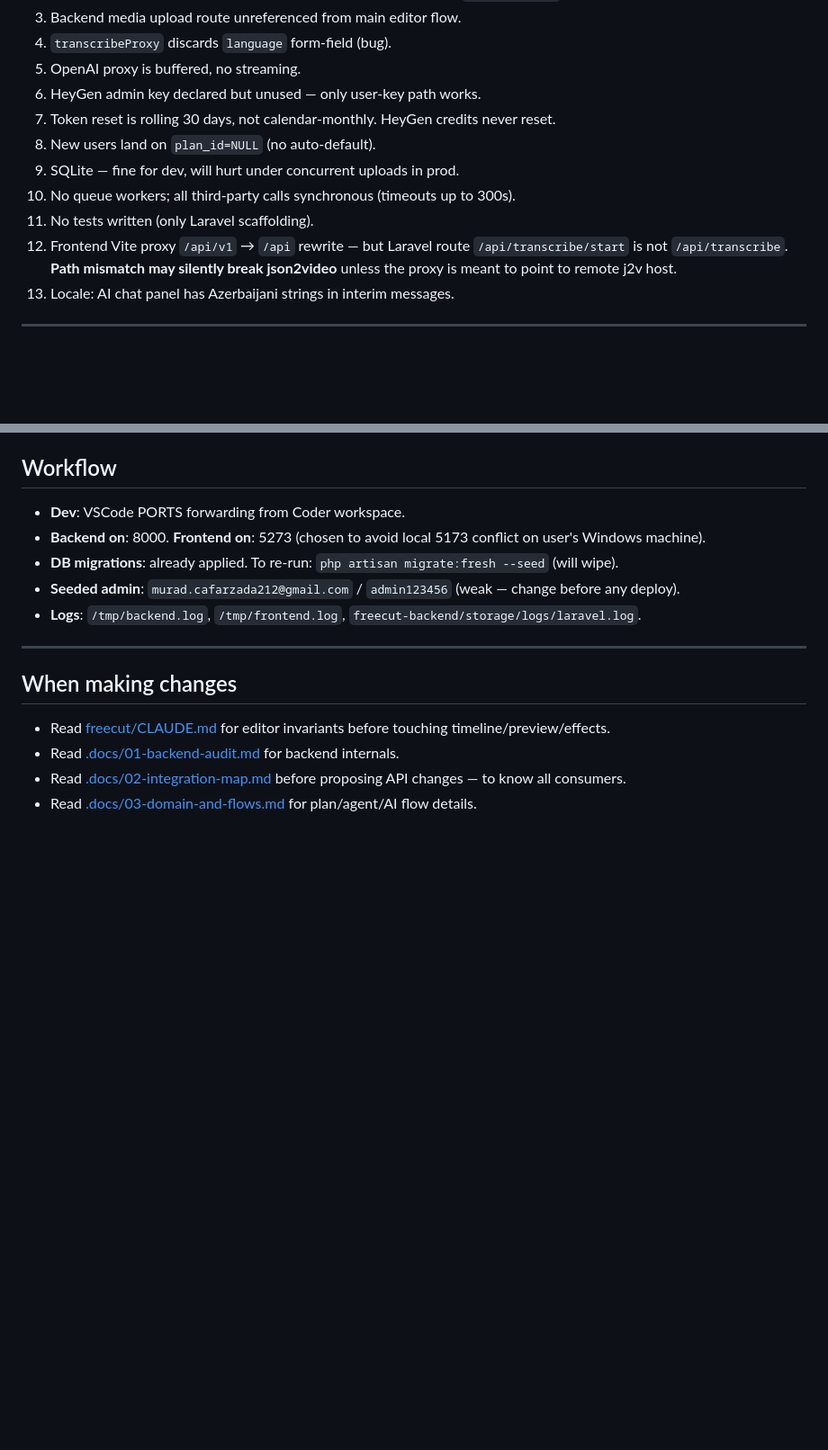
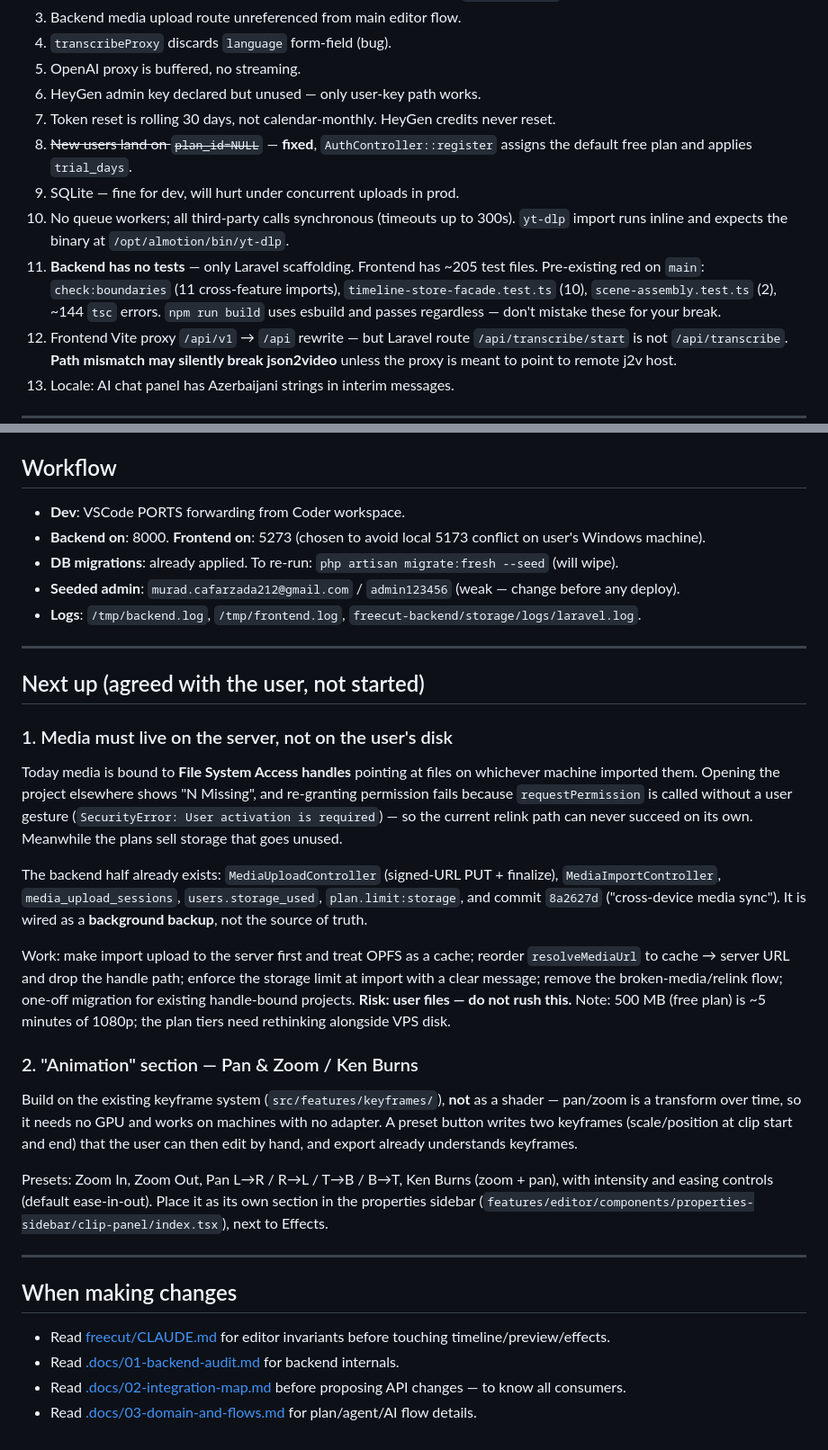
Before and after one commit to JafarzadaMurad/AlMotion, a Markdown page: CLAUDE.md, 2 parts joined by grey strips. Shown at 90% size. Rendered like a GitHub page; blank space fills up the shorter version.

```diff
--- a/CLAUDE.md
+++ b/CLAUDE.md
@@ -188,10 +240,15 @@ Full architecture documented in [freecut/CLAUDE.md](freecut/CLAUDE.md). Key inva
 5. OpenAI proxy is buffered, no streaming.
 6. HeyGen admin key declared but unused — only user-key path works.
 7. Token reset is rolling 30 days, not calendar-monthly. HeyGen credits never reset.
-8. New users land on `plan_id=NULL` (no auto-default).
+8. ~~New users land on `plan_id=NULL`~~ — **fixed**, `AuthController::register` assigns the
+   default free plan and applies `trial_days`.
 9. SQLite — fine for dev, will hurt under concurrent uploads in prod.
-10. No queue workers; all third-party calls synchronous (timeouts up to 300s).
-11. No tests written (only Laravel scaffolding).
+10. No queue workers; all third-party calls synchronous (timeouts up to 300s). `yt-dlp` import
+    runs inline and expects the binary at `/opt/almotion/bin/yt-dlp`.
+11. **Backend has no tests** — only Laravel scaffolding. Frontend has ~205 test files.
+    Pre-existing red on `main`: `check:boundaries` (11 cross-feature imports),
+    `timeline-store-facade.test.ts` (10), `scene-assembly.test.ts` (2), ~144 `tsc` errors.
+    `npm run build` uses esbuild and passes regardless — don't mistake these for your break.
 12. Frontend Vite proxy `/api/v1` → `/api` rewrite — but Laravel route `/api/transcribe/start` is not `/api/transcribe`. **Path mismatch may silently break json2video** unless the proxy is meant to point to remote j2v host.
 13. Locale: AI chat panel has Azerbaijani strings in interim messages.
 
@@ -207,6 +264,40 @@ Full architecture documented in [freecut/CLAUDE.md](freecut/CLAUDE.md). Key inva
 
 ---
 
+## Next up (agreed with the user, not started)
+
+### 1. Media must live on the server, not on the user's disk
+
+Today media is bound to **File System Access handles** pointing at files on whichever machine
+imported them. Opening the project elsewhere shows "N Missing", and re-granting permission
+fails because `requestPermission` is called without a user gesture
+(`SecurityError: User activation is required`) — so the current relink path can never succeed
+on its own. Meanwhile the plans sell storage that goes unused.
+
+The backend half already exists: `MediaUploadController` (signed-URL PUT + finalize),
+`MediaImportController`, `media_upload_sessions`, `users.storage_used`, `plan.limit:storage`,
+and commit `8a2627d` ("cross-device media sync"). It is wired as a **background backup**, not
+the source of truth.
+
+Work: make import upload to the server first and treat OPFS as a cache; reorder
+`resolveMediaUrl` to cache → server URL and drop the handle path; enforce the storage limit at
+import with a clear message; remove the broken-media/relink flow; one-off migration for
+existing handle-bound projects. **Risk: user files — do not rush this.**
+Note: 500 MB (free plan) is ~5 minutes of 1080p; the plan tiers need rethinking alongside VPS disk.
+
+### 2. "Animation" section — Pan & Zoom / Ken Burns
+
+Build on the existing keyframe system (`src/features/keyframes/`), **not** as a shader — pan/zoom
+is a transform over time, so it needs no GPU and works on machines with no adapter. A preset
+button writes two keyframes (scale/position at clip start and end) that the user can then edit by
+hand, and export already understands keyframes.
+
+Presets: Zoom In, Zoom Out, Pan L→R / R→L / T→B / B→T, Ken Burns (zoom + pan), with intensity
+and easing controls (default ease-in-out). Place it as its own section in the properties sidebar
+(`features/editor/components/properties-sidebar/clip-panel/index.tsx`), next to Effects.
+
+---
+
 ## When making changes
 
 - Read [freecut/CLAUDE.md](freecut/CLAUDE.md) for editor invariants before touching timeline/preview/effects.
```
Also changed, not shown: other parts of CLAUDE.md (+60 -8 lines).
